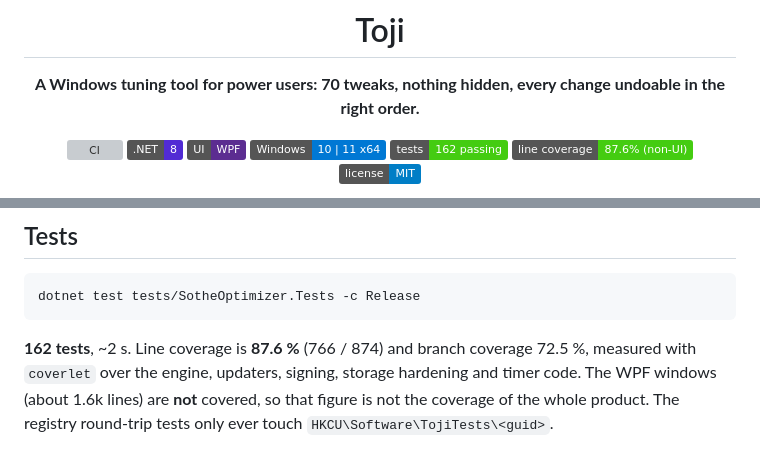
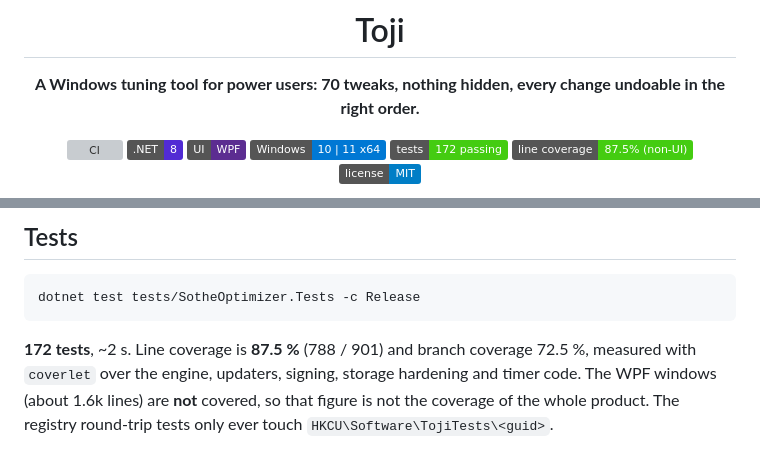
Before and after one commit to ImSothe/Toji-Windows-Optimizer, a Markdown page: README.md, 2 parts joined by grey strips. GitHub-like rendering; badges without logos; grey boxes are pictures that could not be loaded.

````diff
--- a/README.md
+++ b/README.md
@@ -8,8 +8,8 @@
 ![.NET 8](https://img.shields.io/badge/.NET-8-512BD4?logo=dotnet&logoColor=white)
 ![WPF](https://img.shields.io/badge/UI-WPF-5C2D91)
 ![Windows 10 | 11](https://img.shields.io/badge/Windows-10%20%7C%2011%20x64-0078D4?logo=windows&logoColor=white)
-![Tests](https://img.shields.io/badge/tests-162%20passing-success)
-![Coverage](https://img.shields.io/badge/line%20coverage-87.6%25%20(non--UI)-success)
+![Tests](https://img.shields.io/badge/tests-172%20passing-success)
+![Coverage](https://img.shields.io/badge/line%20coverage-87.5%25%20(non--UI)-success)
 ![License](https://img.shields.io/badge/license-MIT-blue)
 
 </div>
@@ -102,7 +142,7 @@ standalone library is [WindowsTimerResolution](https://github.com/ImSothe/Window
 dotnet test tests/SotheOptimizer.Tests -c Release
 ```
 
-**162 tests**, ~2 s. Line coverage is **87.6 %** (766 / 874) and branch coverage 72.5 %, measured with `coverlet`
+**172 tests**, ~2 s. Line coverage is **87.5 %** (788 / 901) and branch coverage 72.5 %, measured with `coverlet`
 over the engine, updaters, signing, storage hardening and timer code. The WPF windows (about 1.6k lines) are **not**
 covered, so that figure is not the coverage of the whole product. The registry round-trip tests only ever touch
 `HKCU\Software\TojiTests\<guid>`.
````
Also changed, not shown: other parts of README.md (+44 -3 lines), docs/images/toji-apps.png (added), docs/images/toji-features.png (added), docs/images/toji-optimizations.png (added), docs/images/toji-repairs.png (added).
